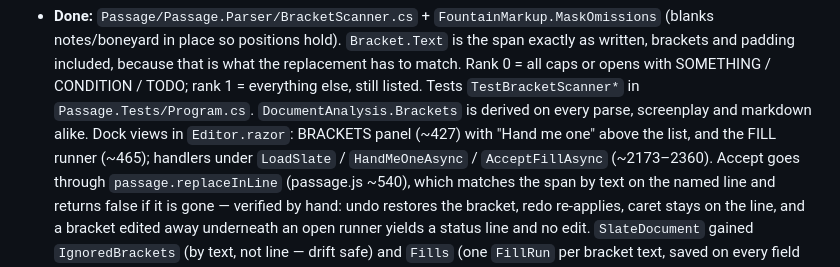
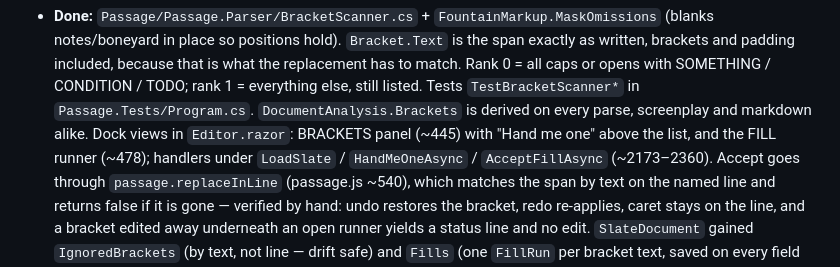
Before and after one commit to adamburnbox-beep/Passage-Screenwriting-Software---2, a Markdown page: docs/SLATE-PLAN.md, the part around the change. Rendered like a GitHub page.

Commit message:
Correct Phase 1 line references

```diff
--- a/docs/SLATE-PLAN.md
+++ b/docs/SLATE-PLAN.md
@@ -275,8 +275,8 @@ bracket from your phone, and the script is edited correctly with undo intact.
   SOMETHING / CONDITION / TODO; rank 1 = everything else, still listed.
   Tests `TestBracketScanner*` in `Passage.Tests/Program.cs`.
   `DocumentAnalysis.Brackets` is derived on every parse, screenplay and
-  markdown alike. Dock views in `Editor.razor`: BRACKETS panel (~427) with
-  "Hand me one" above the list, and the FILL runner (~465); handlers under
+  markdown alike. Dock views in `Editor.razor`: BRACKETS panel (~445) with
+  "Hand me one" above the list, and the FILL runner (~478); handlers under
   `LoadSlate` / `HandMeOneAsync` / `AcceptFillAsync` (~2173–2360). Accept goes
   through `passage.replaceInLine` (passage.js ~540), which matches the span by
   text on the named line and returns false if it is gone — verified by hand:
```
